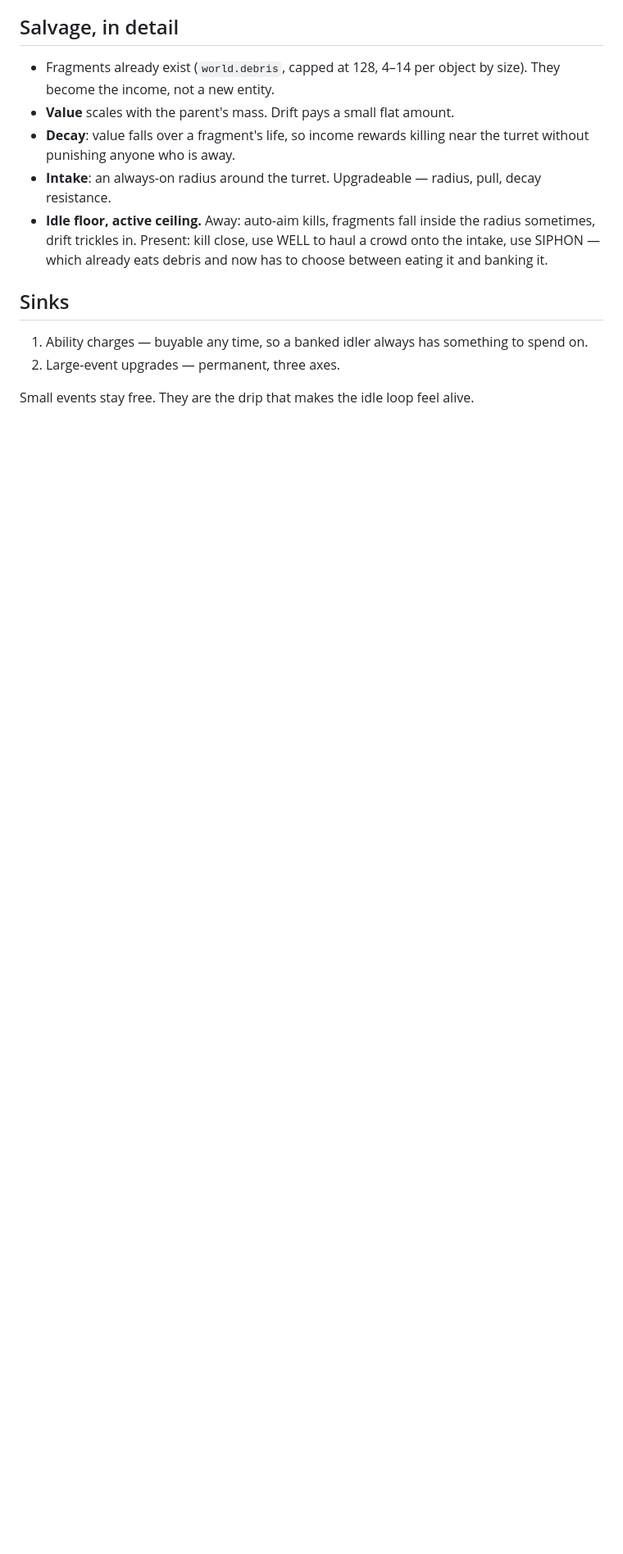
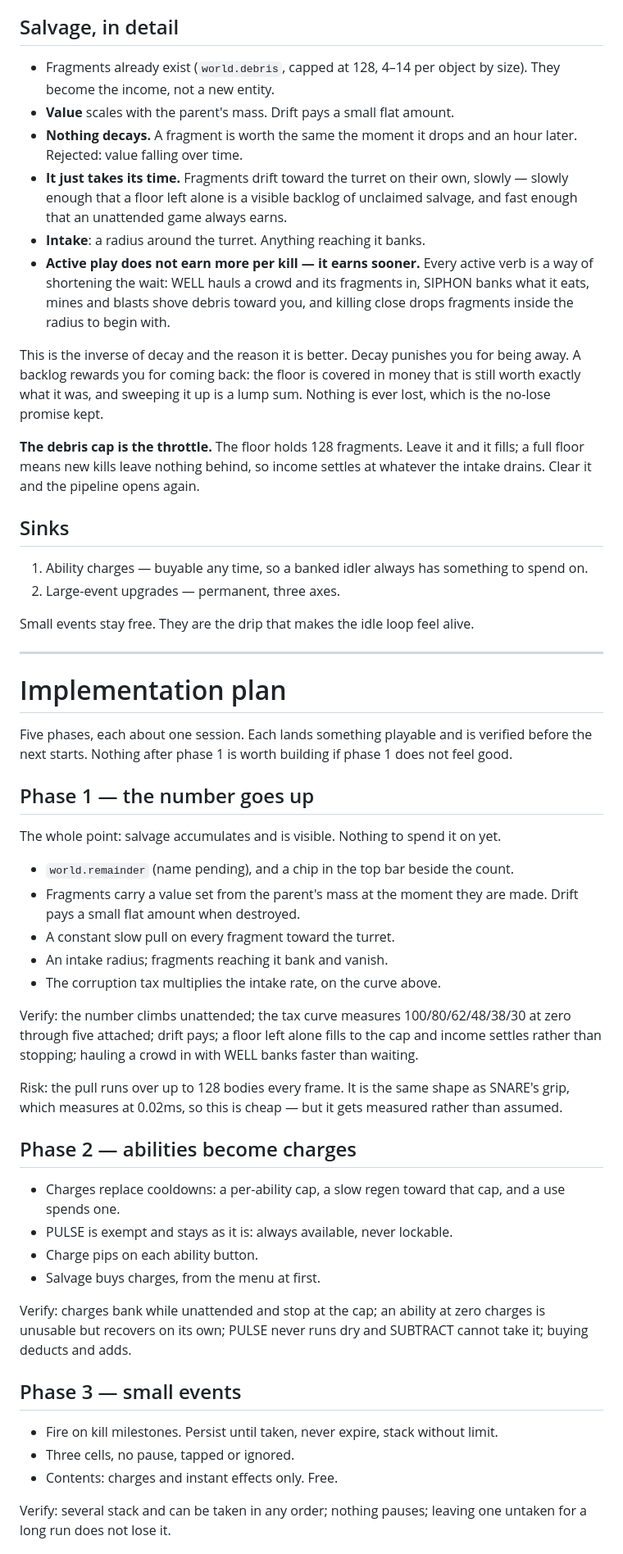
Before and after one commit to Oowner717/Shooter, a Markdown page: docs/economy.md, the part around one of its changes. Shown at 82% size. Rendered like a GitHub page; blank space fills up the shorter version.

Commit message:
Drop decay, scale the corruption tax to five, and write the plan
Decay is out. Salvage keeps its value forever and simply takes time to arrive,
so a floor left alone is a visible backlog rather than a loss — the same
active-versus-idle gap, expressed as time instead of punishment, which keeps
the no-lose promise. The debris cap becomes the throttle.

Corruption tax now scales across one to five attached and floors at 30%.

Adds the five-phase implementation plan. Still no code.

Co-Authored-By: Claude Opus 5 <noreply@anthropic.com>
Claude-Session: https://claude.ai/code/session_01Pjj6vND1Ehzs4ft2TY8wi4

```diff
--- a/docs/economy.md
+++ b/docs/economy.md
@@ -59,14 +67,25 @@ timer, bought rather than given.
 - Fragments already exist (`world.debris`, capped at 128, 4–14 per object by
   size). They become the income, not a new entity.
 - **Value** scales with the parent's mass. Drift pays a small flat amount.
-- **Decay**: value falls over a fragment's life, so income rewards killing near
-  the turret without punishing anyone who is away.
-- **Intake**: an always-on radius around the turret. Upgradeable — radius, pull,
-  decay resistance.
-- **Idle floor, active ceiling.** Away: auto-aim kills, fragments fall inside the
-  radius sometimes, drift trickles in. Present: kill close, use WELL to haul a
-  crowd onto the intake, use SIPHON — which already eats debris and now has to
-  choose between eating it and banking it.
+- **Nothing decays.** A fragment is worth the same the moment it drops and an
+  hour later. Rejected: value falling over time.
+- **It just takes its time.** Fragments drift toward the turret on their own,
+  slowly — slowly enough that a floor left alone is a visible backlog of
+  unclaimed salvage, and fast enough that an unattended game always earns.
+- **Intake**: a radius around the turret. Anything reaching it banks.
+- **Active play does not earn more per kill — it earns sooner.** Every active
+  verb is a way of shortening the wait: WELL hauls a crowd and its fragments
+  in, SIPHON banks what it eats, mines and blasts shove debris toward you, and
+  killing close drops fragments inside the radius to begin with.
+
+This is the inverse of decay and the reason it is better. Decay punishes you
+for being away. A backlog rewards you for coming back: the floor is covered in
+money that is still worth exactly what it was, and sweeping it up is a lump
+sum. Nothing is ever lost, which is the no-lose promise kept.
+
+**The debris cap is the throttle.** The floor holds 128 fragments. Leave it and
+it fills; a full floor means new kills leave nothing behind, so income settles
+at whatever the intake drains. Clear it and the pipeline opens again.
 
 ## Sinks
 
@@ -75,3 +94,54 @@ timer, bought rather than given.
 2. Large-event upgrades — permanent, three axes.
 
 Small events stay free. They are the drip that makes the idle loop feel alive.
+
+---
+
+# Implementation plan
+
+Five phases, each about one session. Each lands something playable and is
+verified before the next starts. Nothing after phase 1 is worth building if
+phase 1 does not feel good.
+
+## Phase 1 — the number goes up
+
+The whole point: salvage accumulates and is visible. Nothing to spend it on yet.
+
+- `world.remainder` (name pending), and a chip in the top bar beside the count.
+- Fragments carry a value set from the parent's mass at the moment they are
+  made. Drift pays a small flat amount when destroyed.
+- A constant slow pull on every fragment toward the turret.
+- An intake radius; fragments reaching it bank and vanish.
+- The corruption tax multiplies the intake rate, on the curve above.
+
+Verify: the number climbs unattended; the tax curve measures 100/80/62/48/38/30
+at zero through five attached; drift pays; a floor left alone fills to the cap
+and income settles rather than stopping; hauling a crowd in with WELL banks
+faster than waiting.
+
+Risk: the pull runs over up to 128 bodies every frame. It is the same shape as
+SNARE's grip, which measures at 0.02ms, so this is cheap — but it gets measured
+rather than assumed.
+
+## Phase 2 — abilities become charges
+
+- Charges replace cooldowns: a per-ability cap, a slow regen toward that cap,
+  and a use spends one.
+- PULSE is exempt and stays as it is: always available, never lockable.
+- Charge pips on each ability button.
+- Salvage buys charges, from the menu at first.
+
+Verify: charges bank while unattended and stop at the cap; an ability at zero
+charges is unusable but recovers on its own; PULSE never runs dry and SUBTRACT
+cannot take it; buying deducts and adds.
+
+## Phase 3 — small events
+
+- Fire on kill milestones. Persist until taken, never expire, stack without
+  limit.
+- Three cells, no pause, tapped or ignored.
+- Contents: charges and instant effects only. Free.
+
+Verify: several stack and can be taken in any order; nothing pauses; leaving
+one untaken for a long run does not lose it.
+
```
Also changed, not shown: other parts of docs/economy.md (+31 -1 lines).
